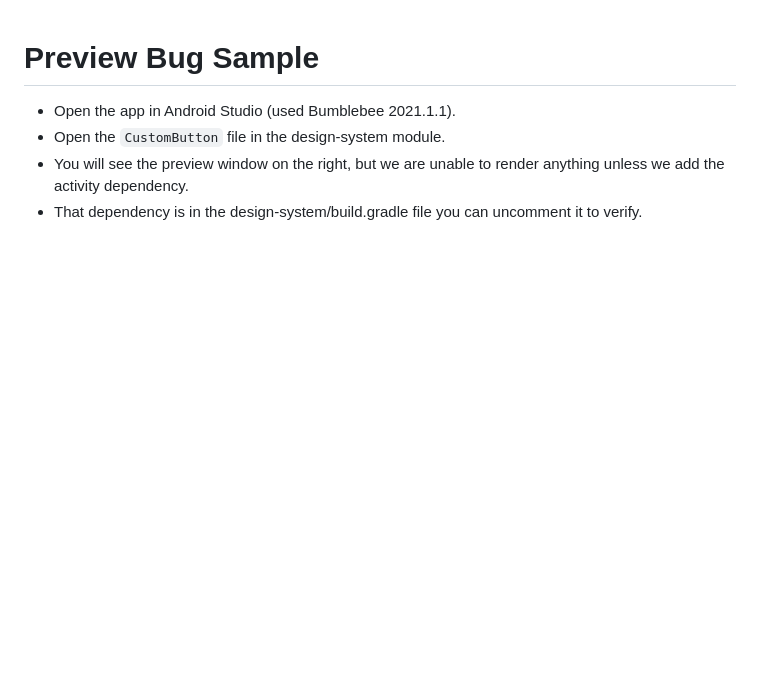
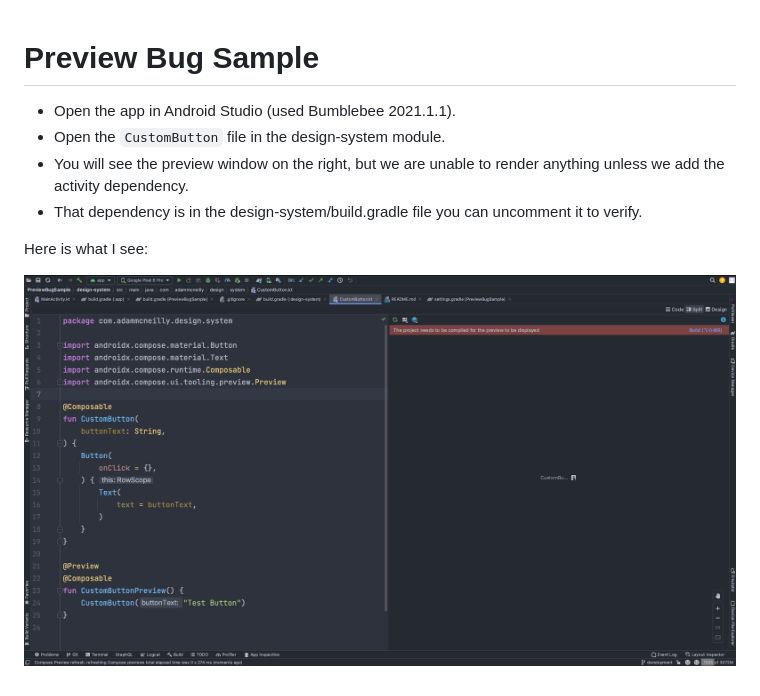
Before and after one commit to AdamMc331/PreviewBugSample, a Markdown page: README.md, the part around the change. GitHub-like rendering; pictures changed too: Sample.png (added); blank space fills up the shorter version.

Commit message:
Adding sample image.

```diff
--- a/README.md
+++ b/README.md
@@ -5,3 +5,7 @@
 * You will see the preview window on the right, but we are unable to render anything unless we
   add the activity dependency.
 * That dependency is in the design-system/build.gradle file you can uncomment it to verify.
+
+Here is what I see:
+
+![Sample](Sample.png)
```
